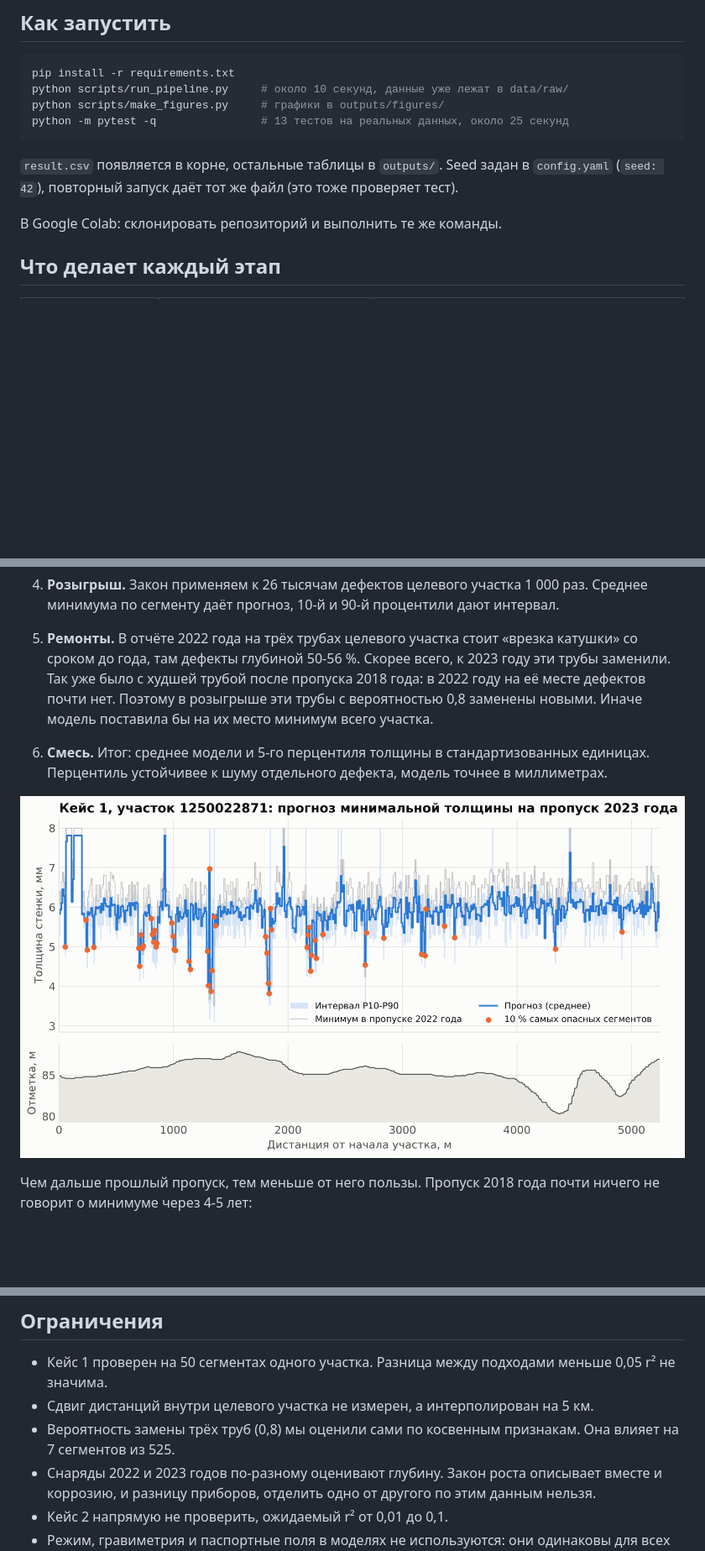
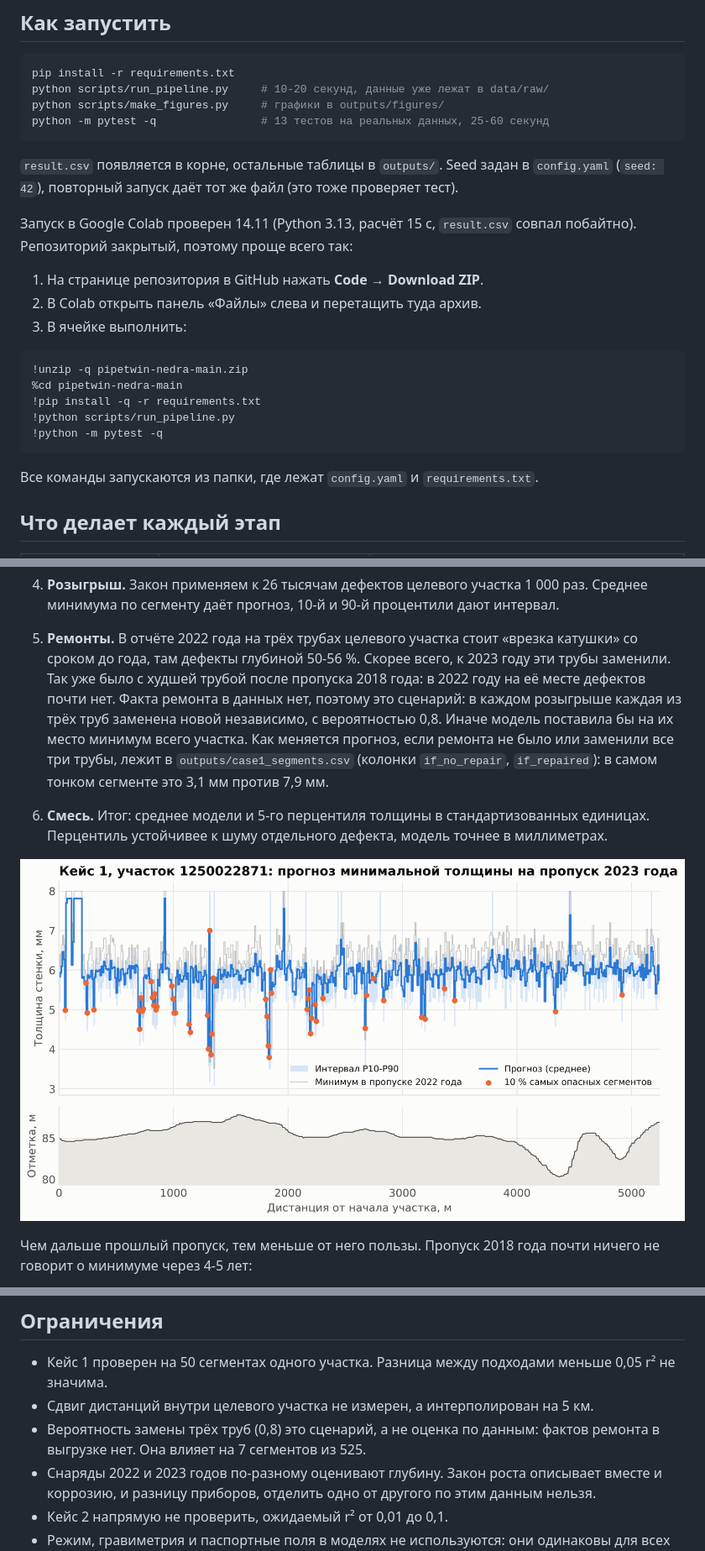
Before and after one commit to ManyManyAs/nedraseek, a Markdown page: README.md, 3 parts joined by grey strips. Shown at 84% size. Rendered like a GitHub page; pictures changed too: outputs/figures/profile_case1.png; blank space fills up the shorter version.

Commit message:
смесь + ремонт

````diff
--- a/README.md
+++ b/README.md
@@ -59,15 +63,30 @@
 
 ```bash
 pip install -r requirements.txt
-python scripts/run_pipeline.py     # около 10 секунд, данные уже лежат в data/raw/
+python scripts/run_pipeline.py     # 10-20 секунд, данные уже лежат в data/raw/
 python scripts/make_figures.py     # графики в outputs/figures/
-python -m pytest -q                # 13 тестов на реальных данных, около 25 секунд
+python -m pytest -q                # 13 тестов на реальных данных, 25-60 секунд
 ```
 
 `result.csv` появляется в корне, остальные таблицы в `outputs/`. Seed задан в `config.yaml` (`seed: 42`),
 повторный запуск даёт тот же файл (это тоже проверяет тест).
 
-В Google Colab: склонировать репозиторий и выполнить те же команды.
+Запуск в Google Colab проверен 14.11 (Python 3.13, расчёт 15 с, `result.csv` совпал побайтно). Репозиторий
+закрытый, поэтому проще всего так:
+
+1. На странице репозитория в GitHub нажать **Code → Download ZIP**.
+2. В Colab открыть панель «Файлы» слева и перетащить туда архив.
+3. В ячейке выполнить:
+
+```bash
+!unzip -q pipetwin-nedra-main.zip
+%cd pipetwin-nedra-main
+!pip install -q -r requirements.txt
+!python scripts/run_pipeline.py
+!python -m pytest -q
+```
+
+Все команды запускаются из папки, где лежат `config.yaml` и `requirements.txt`.
 
 ## Что делает каждый этап
 
@@ -101,8 +120,11 @@ python -m pytest -q                # 13 тестов на реальных да
    сегменту даёт прогноз, 10-й и 90-й процентили дают интервал.
 5. **Ремонты.** В отчёте 2022 года на трёх трубах целевого участка стоит «врезка катушки» со сроком до года,
    там дефекты глубиной 50-56 %. Скорее всего, к 2023 году эти трубы заменили. Так уже было с худшей трубой
-   после пропуска 2018 года: в 2022 году на её месте дефектов почти нет. Поэтому в розыгрыше эти трубы с
-   вероятностью 0,8 заменены новыми. Иначе модель поставила бы на их место минимум всего участка.
+   после пропуска 2018 года: в 2022 году на её месте дефектов почти нет. Факта ремонта в данных нет, поэтому
+   это сценарий: в каждом розыгрыше каждая из трёх труб заменена новой независимо, с вероятностью 0,8.
+   Иначе модель поставила бы на их место минимум всего участка. Как меняется прогноз, если ремонта не было
+   или заменили все три трубы, лежит в `outputs/case1_segments.csv` (колонки `if_no_repair`, `if_repaired`):
+   в самом тонком сегменте это 3,1 мм против 7,9 мм.
 6. **Смесь.** Итог: среднее модели и 5-го перцентиля толщины в стандартизованных единицах. Перцентиль
    устойчивее к шуму отдельного дефекта, модель точнее в миллиметрах.
 
@@ -173,7 +195,8 @@ python -m pytest -q                # 13 тестов на реальных да
 
 - Кейс 1 проверен на 50 сегментах одного участка. Разница между подходами меньше 0,05 r² не значима.
 - Сдвиг дистанций внутри целевого участка не измерен, а интерполирован на 5 км.
-- Вероятность замены трёх труб (0,8) мы оценили сами по косвенным признакам. Она влияет на 7 сегментов из 525.
+- Вероятность замены трёх труб (0,8) это сценарий, а не оценка по данным: фактов ремонта в выгрузке нет.
+  Она влияет на 7 сегментов из 525.
 - Снаряды 2022 и 2023 годов по-разному оценивают глубину. Закон роста описывает вместе и коррозию, и разницу
   приборов, отделить одно от другого по этим данным нельзя.
 - Кейс 2 напрямую не проверить, ожидаемый r² от 0,01 до 0,1.
````
Also changed, not shown: other parts of README.md (+9 -5 lines), outputs/figures/approaches.png, outputs/figures/pred_vs_fact.png, outputs/figures/r2_by_horizon.png, 6 other files.
